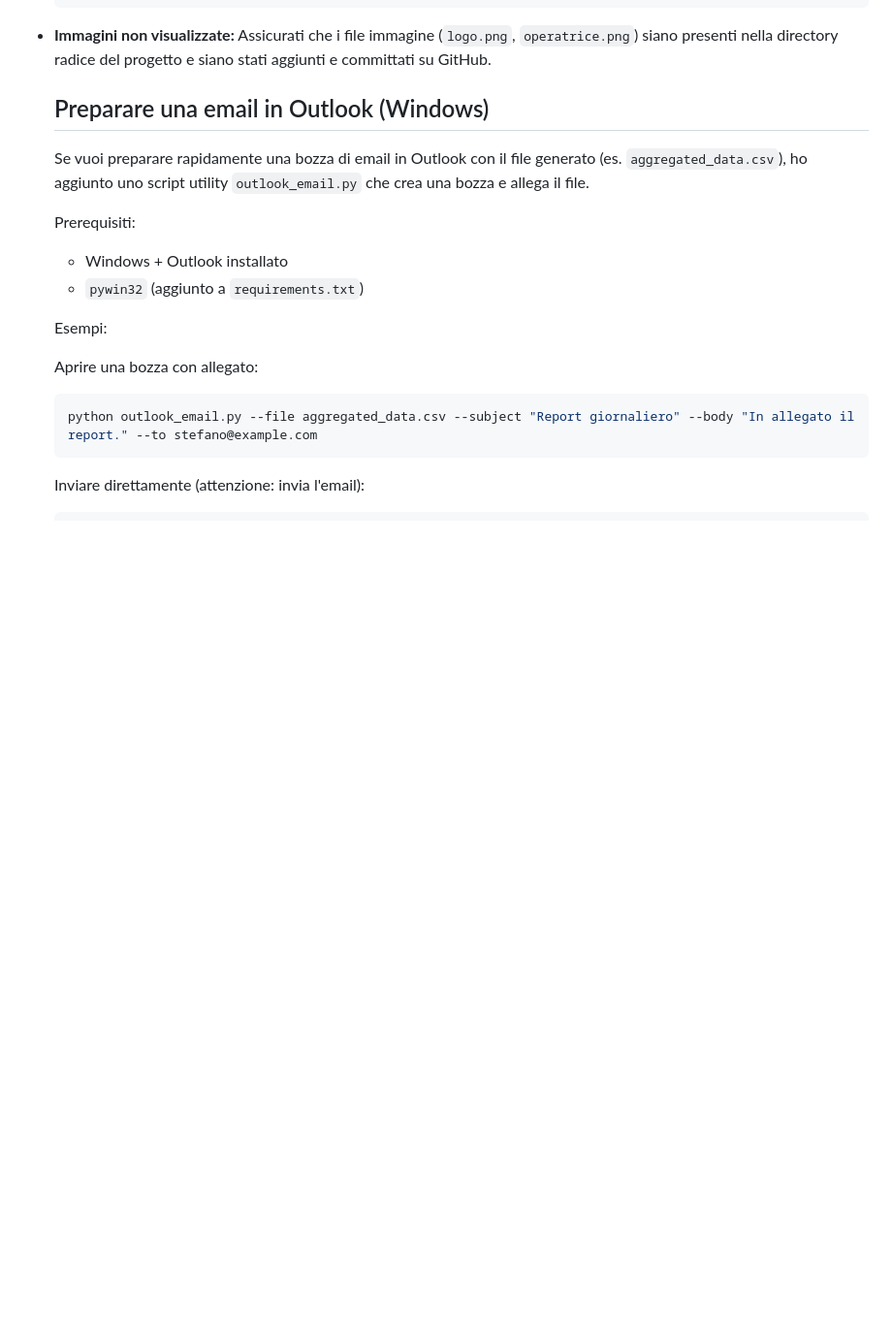
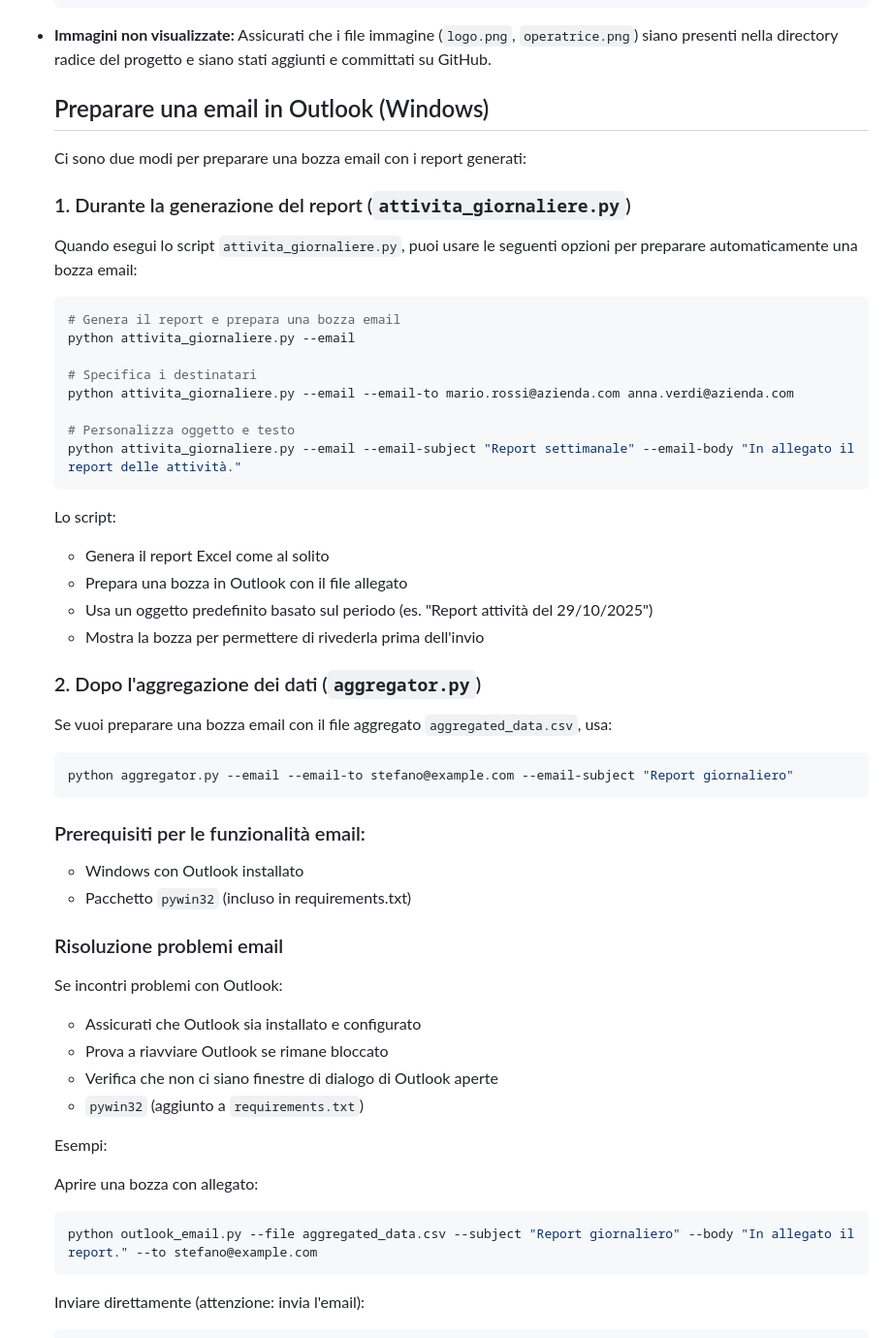
Before and after one commit to StefanoBonfanti66/attivita_giornaliere_project, a Markdown page: README.md, the part around the change. Shown at 97% size. GitHub-like rendering; blank space fills up the shorter version.

Commit message:
Aggiornato README.md con documentazione completa delle funzionalità email

````diff
--- a/README.md
+++ b/README.md
@@ -93,11 +93,48 @@ La dashboard web è stata significativamente migliorata:
 
     ## Preparare una email in Outlook (Windows)
 
-    Se vuoi preparare rapidamente una bozza di email in Outlook con il file generato (es. `aggregated_data.csv`), ho aggiunto uno script utility `outlook_email.py` che crea una bozza e allega il file.
+    Ci sono due modi per preparare una bozza email con i report generati:
 
-    Prerequisiti:
+    ### 1. Durante la generazione del report (`attivita_giornaliere.py`)
 
-    * Windows + Outlook installato
+    Quando esegui lo script `attivita_giornaliere.py`, puoi usare le seguenti opzioni per preparare automaticamente una bozza email:
+
+    ```bash
+    # Genera il report e prepara una bozza email
+    python attivita_giornaliere.py --email
+
+    # Specifica i destinatari
+    python attivita_giornaliere.py --email --email-to mario.rossi@azienda.com anna.verdi@azienda.com
+
+    # Personalizza oggetto e testo
+    python attivita_giornaliere.py --email --email-subject "Report settimanale" --email-body "In allegato il report delle attività."
+    ```
+
+    Lo script:
+    - Genera il report Excel come al solito
+    - Prepara una bozza in Outlook con il file allegato
+    - Usa un oggetto predefinito basato sul periodo (es. "Report attività del 29/10/2025")
+    - Mostra la bozza per permettere di rivederla prima dell'invio
+
+    ### 2. Dopo l'aggregazione dei dati (`aggregator.py`)
+
+    Se vuoi preparare una bozza email con il file aggregato `aggregated_data.csv`, usa:
+
+    ```bash
+    python aggregator.py --email --email-to stefano@example.com --email-subject "Report giornaliero"
+    ```
+
+    ### Prerequisiti per le funzionalità email:
+
+    * Windows con Outlook installato
+    * Pacchetto `pywin32` (incluso in requirements.txt)
+
+    ### Risoluzione problemi email
+
+    Se incontri problemi con Outlook:
+    * Assicurati che Outlook sia installato e configurato
+    * Prova a riavviare Outlook se rimane bloccato
+    * Verifica che non ci siano finestre di dialogo di Outlook aperte
     * `pywin32` (aggiunto a `requirements.txt`)
 
     Esempi:
````
